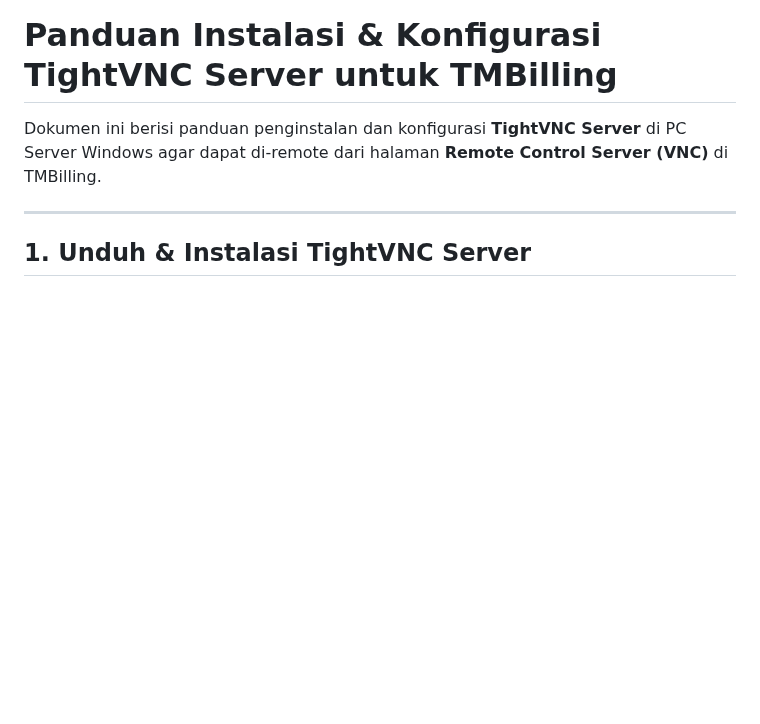
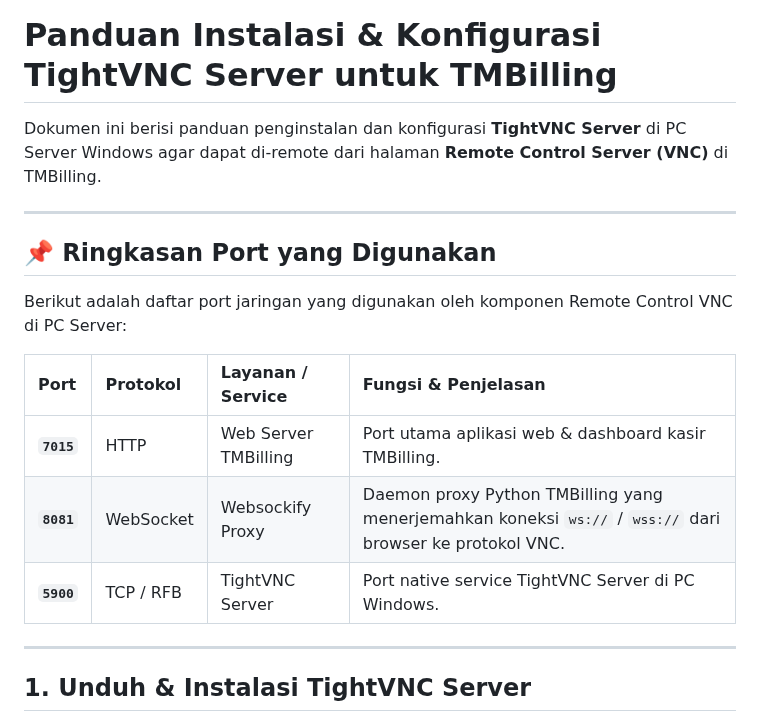
Before and after one commit to milanalfandiismail/TMBilling, a Markdown page: PANDUAN_TIGHTVNC.md, the part around the change. Drawn GitHub-style; blank space fills up the shorter version.

Commit message:
docs: add port summary section at beginning of PANDUAN_TIGHTVNC.md

```diff
--- a/PANDUAN_TIGHTVNC.md
+++ b/PANDUAN_TIGHTVNC.md
@@ -1,6 +1,18 @@
 # Panduan Instalasi & Konfigurasi TightVNC Server untuk TMBilling
 
 Dokumen ini berisi panduan penginstalan dan konfigurasi **TightVNC Server** di PC Server Windows agar dapat di-remote dari halaman **Remote Control Server (VNC)** di TMBilling.
+
+---
+
+## 📌 Ringkasan Port yang Digunakan
+
+Berikut adalah daftar port jaringan yang digunakan oleh komponen Remote Control VNC di PC Server:
+
+| Port | Protokol | Layanan / Service | Fungsi & Penjelasan |
+| :--- | :--- | :--- | :--- |
+| **`7015`** | HTTP | Web Server TMBilling | Port utama aplikasi web & dashboard kasir TMBilling. |
+| **`8081`** | WebSocket | Websockify Proxy | Daemon proxy Python TMBilling yang menerjemahkan koneksi `ws://` / `wss://` dari browser ke protokol VNC. |
+| **`5900`** | TCP / RFB | TightVNC Server | Port native service TightVNC Server di PC Windows. |
 
 ---
 
```
